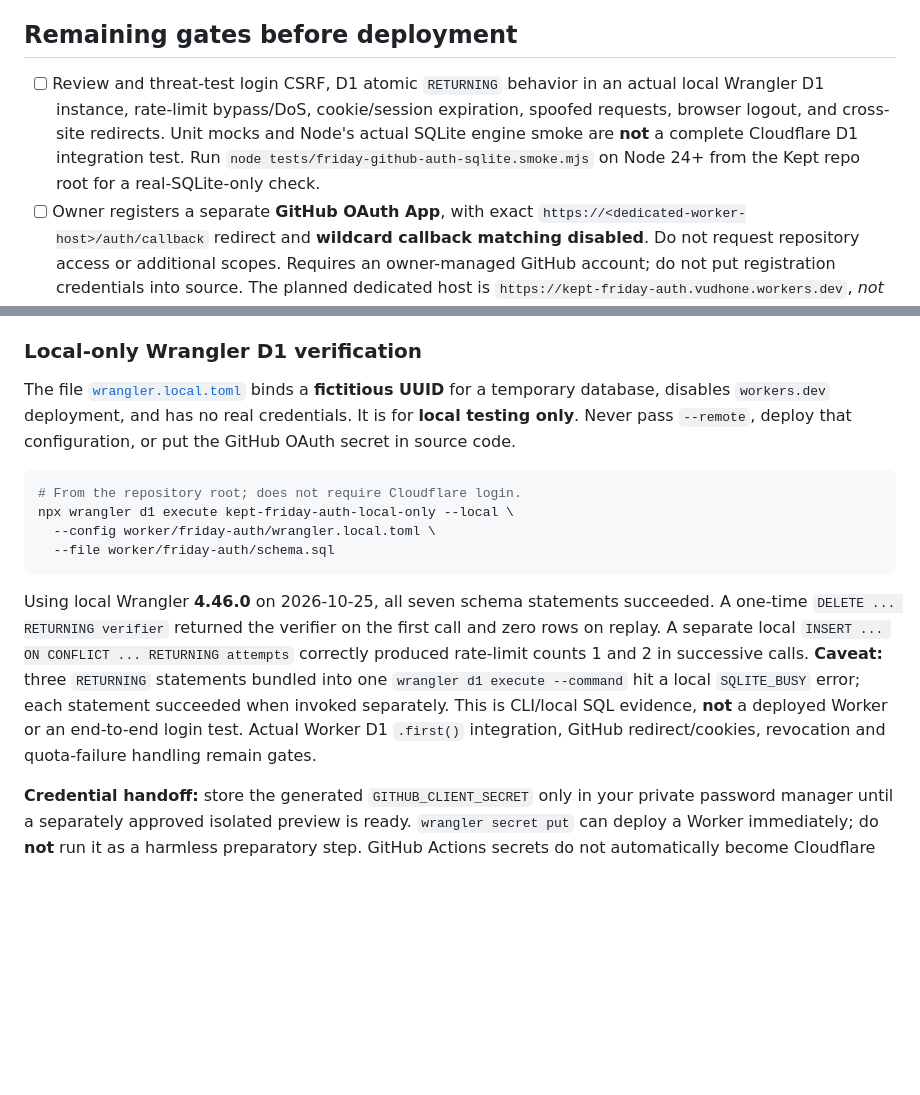
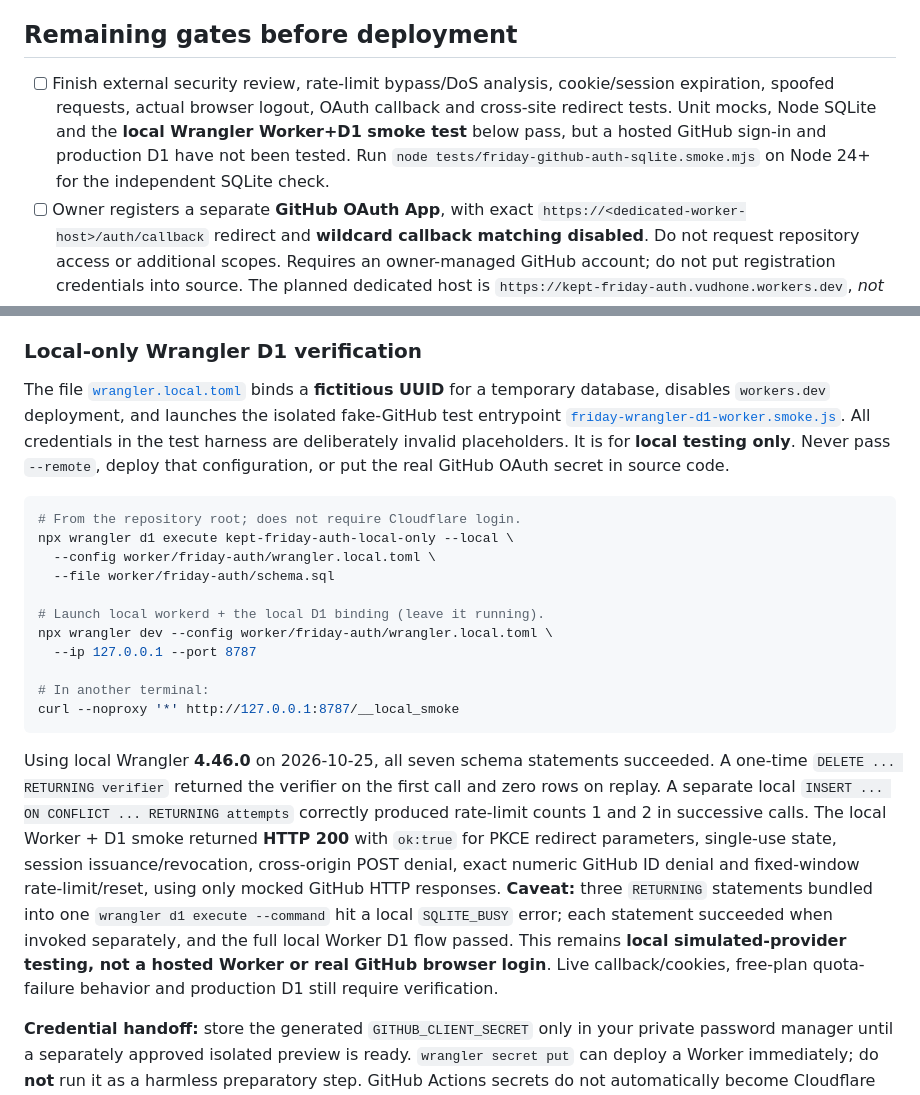
Before and after one commit to vudh1/kept, a Markdown page: worker/friday-auth/README.md, 2 parts joined by grey strips. Drawn GitHub-style; blank space fills up the shorter version.

Commit message:
Record successful workerd+D1 integration smoke and remaining live gates

````diff
--- a/worker/friday-auth/README.md
+++ b/worker/friday-auth/README.md
@@ -20,7 +20,7 @@ Alternatives: passkeys/WebAuthn can remove the GitHub login dependency but need
 
 ## Remaining gates before deployment
 
-- [ ] Review and threat-test login CSRF, D1 atomic `RETURNING` behavior in an actual local Wrangler D1 instance, rate-limit bypass/DoS, cookie/session expiration, spoofed requests, browser logout, and cross-site redirects. Unit mocks and Node's actual SQLite engine smoke are **not** a complete Cloudflare D1 integration test. Run `node tests/friday-github-auth-sqlite.smoke.mjs` on Node 24+ from the Kept repo root for a real-SQLite-only check.
+- [ ] Finish external security review, rate-limit bypass/DoS analysis, cookie/session expiration, spoofed requests, actual browser logout, OAuth callback and cross-site redirect tests. Unit mocks, Node SQLite and the **local Wrangler Worker+D1 smoke test** below pass, but a hosted GitHub sign-in and production D1 have not been tested. Run `node tests/friday-github-auth-sqlite.smoke.mjs` on Node 24+ for the independent SQLite check.
 - [ ] Owner registers a separate **GitHub OAuth App**, with exact `https://<dedicated-worker-host>/auth/callback` redirect and **wildcard callback matching disabled**. Do not request repository access or additional scopes. Requires an owner-managed GitHub account; do not put registration credentials into source. The planned dedicated host is `https://kept-friday-auth.vudhone.workers.dev`, *not yet deployed*; confirm that host is actually available in the owner's Cloudflare account before registering its callback.
 - [ ] Owner provisions private Worker secrets: `GITHUB_CLIENT_ID`, `GITHUB_CLIENT_SECRET`, `ADMIN_GITHUB_IDS` (JSON numeric immutable IDs), `RATE_LIMIT_KEY` (32+ unpredictable characters), `PUBLIC_BASE_URL` (exact HTTPS origin). Never log these or populate the repo with personal identifiers.
 - [ ] Review the **existing** Cloudflare Workers account's *actual* plan/usage for cardless safety; do not use a card-required tier. Get separately approved D1 binding `AUTH_DB` to the existing **empty** `kept-friday-reminders` database only after the migration is reviewed and applied intentionally. No migration, D1 schema or new Worker is deployed by this PR.
@@ -29,16 +29,23 @@ Alternatives: passkeys/WebAuthn can remove the GitHub login dependency but need
 
 ### Local-only Wrangler D1 verification
 
-The file [`wrangler.local.toml`](wrangler.local.toml) binds a **fictitious UUID** for a temporary database, disables `workers.dev` deployment, and has no real credentials. It is for **local testing only**. Never pass `--remote`, deploy that configuration, or put the GitHub OAuth secret in source code.
+The file [`wrangler.local.toml`](wrangler.local.toml) binds a **fictitious UUID** for a temporary database, disables `workers.dev` deployment, and launches the isolated fake-GitHub test entrypoint [`friday-wrangler-d1-worker.smoke.js`](../../tests/friday-wrangler-d1-worker.smoke.js). All credentials in the test harness are deliberately invalid placeholders. It is for **local testing only**. Never pass `--remote`, deploy that configuration, or put the real GitHub OAuth secret in source code.
 
 ```sh
 # From the repository root; does not require Cloudflare login.
 npx wrangler d1 execute kept-friday-auth-local-only --local \
   --config worker/friday-auth/wrangler.local.toml \
   --file worker/friday-auth/schema.sql
+
+# Launch local workerd + the local D1 binding (leave it running).
+npx wrangler dev --config worker/friday-auth/wrangler.local.toml \
+  --ip 127.0.0.1 --port 8787
+
+# In another terminal:
+curl --noproxy '*' http://127.0.0.1:8787/__local_smoke
 ```
 
-Using local Wrangler **4.46.0** on 2026-10-25, all seven schema statements succeeded. A one-time `DELETE ... RETURNING verifier` returned the verifier on the first call and zero rows on replay. A separate local `INSERT ... ON CONFLICT ... RETURNING attempts` correctly produced rate-limit counts 1 and 2 in successive calls. **Caveat:** three `RETURNING` statements bundled into one `wrangler d1 execute --command` hit a local `SQLITE_BUSY` error; each statement succeeded when invoked separately. This is CLI/local SQL evidence, **not** a deployed Worker or an end-to-end login test. Actual Worker D1 `.first()` integration, GitHub redirect/cookies, revocation and quota-failure handling remain gates.
+Using local Wrangler **4.46.0** on 2026-10-25, all seven schema statements succeeded. A one-time `DELETE ... RETURNING verifier` returned the verifier on the first call and zero rows on replay. A separate local `INSERT ... ON CONFLICT ... RETURNING attempts` correctly produced rate-limit counts 1 and 2 in successive calls. The local Worker + D1 smoke returned **HTTP 200** with `ok:true` for PKCE redirect parameters, single-use state, session issuance/revocation, cross-origin POST denial, exact numeric GitHub ID denial and fixed-window rate-limit/reset, using only mocked GitHub HTTP responses. **Caveat:** three `RETURNING` statements bundled into one `wrangler d1 execute --command` hit a local `SQLITE_BUSY` error; each statement succeeded when invoked separately, and the full local Worker D1 flow passed. This remains **local simulated-provider testing, not a hosted Worker or real GitHub browser login**. Live callback/cookies, free-plan quota-failure behavior and production D1 still require verification.
 
 **Credential handoff:** store the generated `GITHUB_CLIENT_SECRET` only in your private password manager until a separately approved isolated preview is ready. `wrangler secret put` can deploy a Worker immediately; do **not** run it as a harmless preparatory step. GitHub Actions secrets do not automatically become Cloudflare Worker runtime secrets.
 
````
